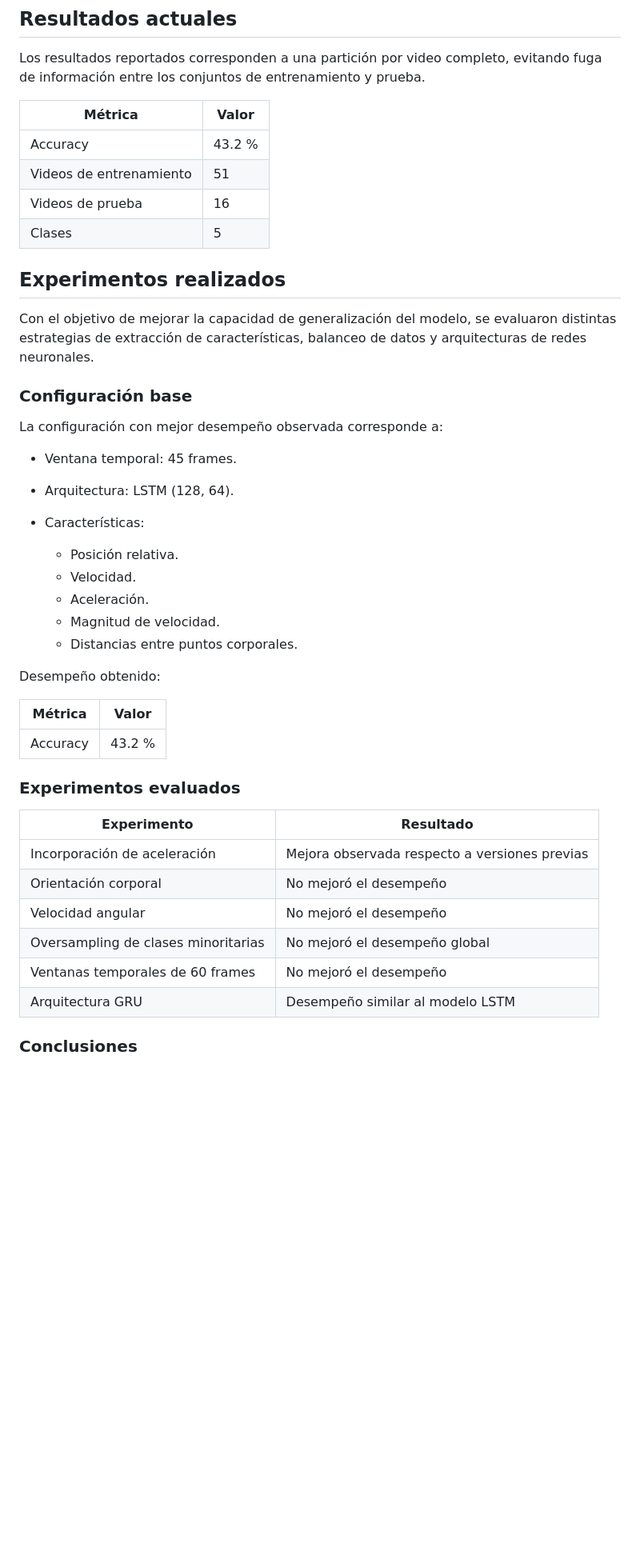
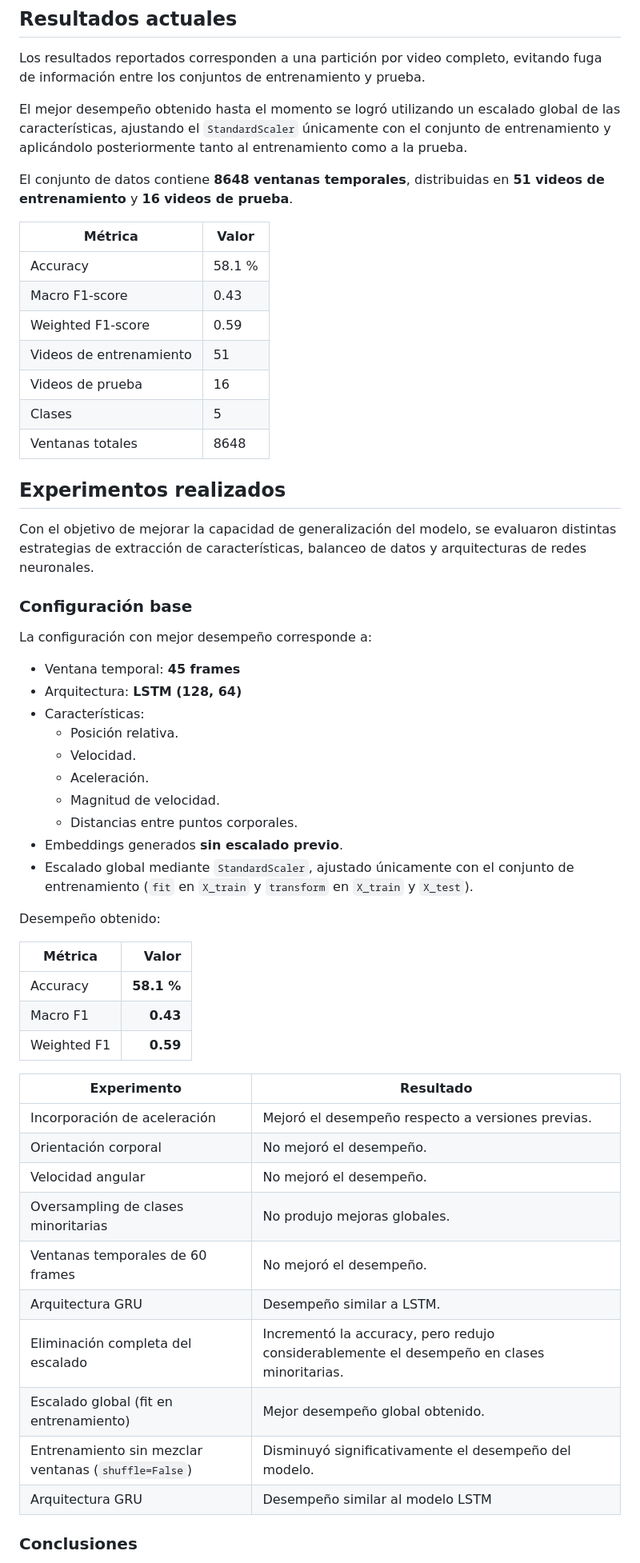
Before and after one commit to lmmv18/CIN-2, a Markdown page: README.md, the part around one of its changes. Shown at 80% size. Drawn GitHub-style; blank space fills up the shorter version.

Commit message:
Revise performance metrics and preprocessing details
Updated performance metrics and preprocessing strategies in the README.

```diff
--- a/README.md
+++ b/README.md
@@ -95,46 +95,57 @@ Los embeddings se construyen utilizando información derivada de las trayectoria
 
 Los resultados reportados corresponden a una partición por video completo, evitando fuga de información entre los conjuntos de entrenamiento y prueba.
 
-| Métrica                 | Valor  |
-| ----------------------- | ------ |
-| Accuracy                | 43.2 % |
-| Videos de entrenamiento | 51     |
-| Videos de prueba        | 16     |
-| Clases                  | 5      |
+El mejor desempeño obtenido hasta el momento se logró utilizando un escalado global de las características, ajustando el `StandardScaler` únicamente con el conjunto de entrenamiento y aplicándolo posteriormente tanto al entrenamiento como a la prueba.
 
+El conjunto de datos contiene **8648 ventanas temporales**, distribuidas en **51 videos de entrenamiento** y **16 videos de prueba**.
+
+| Métrica                 | Valor   |
+| ----------------------- | ------- |
+| Accuracy                | 58.1 %  |
+| Macro F1-score          | 0.43    |
+| Weighted F1-score       | 0.59    |
+| Videos de entrenamiento | 51      |
+| Videos de prueba        | 16      |
+| Clases                  | 5       |
+| Ventanas totales        | 8648    |
 ## Experimentos realizados
 
 Con el objetivo de mejorar la capacidad de generalización del modelo, se evaluaron distintas estrategias de extracción de características, balanceo de datos y arquitecturas de redes neuronales.
 
 ### Configuración base
 
-La configuración con mejor desempeño observada corresponde a:
+La configuración con mejor desempeño corresponde a:
 
-* Ventana temporal: 45 frames.
-* Arquitectura: LSTM (128, 64).
+* Ventana temporal: **45 frames**
+* Arquitectura: **LSTM (128, 64)**
 * Características:
-
   * Posición relativa.
   * Velocidad.
   * Aceleración.
   * Magnitud de velocidad.
   * Distancias entre puntos corporales.
+* Embeddings generados **sin escalado previo**.
+* Escalado global mediante `StandardScaler`, ajustado únicamente con el conjunto de entrenamiento (`fit` en `X_train` y `transform` en `X_train` y `X_test`).
 
 Desempeño obtenido:
 
-| Métrica  | Valor  |
-| -------- | ------ |
-| Accuracy | 43.2 % |
+| Métrica | Valor |
+|---------|------:|
+| Accuracy | **58.1 %** |
+| Macro F1 | **0.43** |
+| Weighted F1 | **0.59** |
 
-### Experimentos evaluados
-
-| Experimento                         | Resultado                                     |
-| ----------------------------------- | --------------------------------------------- |
-| Incorporación de aceleración        | Mejora observada respecto a versiones previas |
-| Orientación corporal                | No mejoró el desempeño                        |
-| Velocidad angular                   | No mejoró el desempeño                        |
-| Oversampling de clases minoritarias | No mejoró el desempeño global                 |
-| Ventanas temporales de 60 frames    | No mejoró el desempeño                        |
+| Experimento | Resultado |
+|-------------|-----------|
+| Incorporación de aceleración | Mejoró el desempeño respecto a versiones previas. |
+| Orientación corporal | No mejoró el desempeño. |
+| Velocidad angular | No mejoró el desempeño. |
+| Oversampling de clases minoritarias | No produjo mejoras globales. |
+| Ventanas temporales de 60 frames | No mejoró el desempeño. |
+| Arquitectura GRU | Desempeño similar a LSTM. |
+| Eliminación completa del escalado | Incrementó la accuracy, pero redujo considerablemente el desempeño en clases minoritarias. |
+| Escalado global (fit en entrenamiento) | Mejor desempeño global obtenido. |
+| Entrenamiento sin mezclar ventanas (`shuffle=False`) | Disminuyó significativamente el desempeño del modelo. |
 | Arquitectura GRU                    | Desempeño similar al modelo LSTM              |
 
 ### Conclusiones
```
Also changed, not shown: other parts of README.md (+16 -13 lines).
